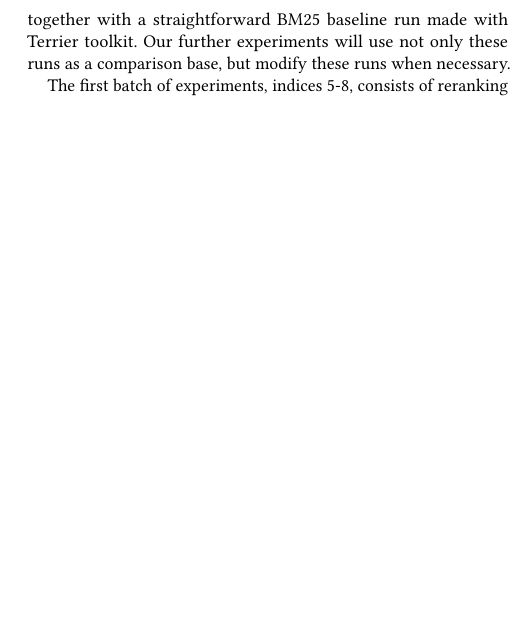
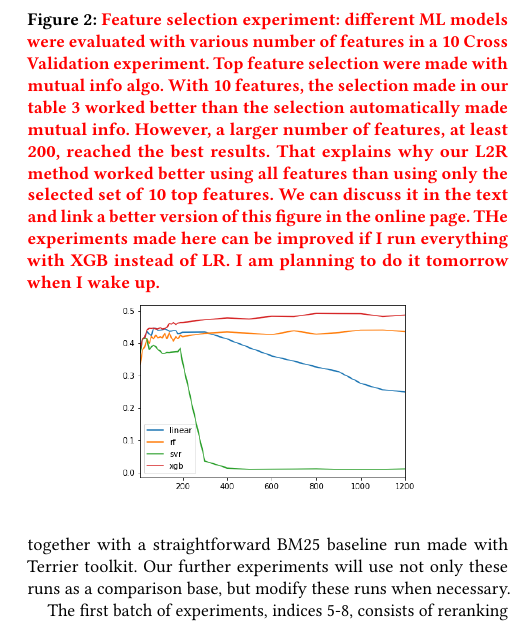
Before and after one commit to joaopalotti/understandability_for_retrieval, a LaTeX paper (www18_understandability_correlations/main.tex, which reads www18_understandability_correlations/sections/07_experiments.tex): part of one column of page 8 of 10, cut at the place of the change, the shorter picture padded with empty space. Compiled offline with pdfLaTeX.

Commit message:
Updated todo with feature selection graph

```diff
--- a/www18_understandability_correlations/sections/07_experiments.tex
+++ b/www18_understandability_correlations/sections/07_experiments.tex
@@ -22,7 +22,13 @@ Next, we investigated how understandability estimations could be used and integr
 %When reranking runs, we risk to bring to the top of the rankings documents that were not assessed when the task took place. For this reason, we inform the average percentage of documents that were not assessed in the top 10 documents of each run (Unj@10) and we inform $P_r@10*$, $P_u@10*$ and $F_{ru}*$, modified measures that excluding all unassessed documents for the ranking list before evaluation.
 %These last three metrics showcase the potential of a run if it had been included in the pool set.
 
-We start our experiments by showing at the top of Table~\ref{tab:experiments} (indices 1-4) the performance of the top 3 systems in CLEF eHealth 2016 together with a straightforward BM25 baseline run made with Terrier toolkit. Our further experiments will use not only these runs as a comparison base, but modify these runs when necessary.
+\begin{figure}
+    \caption{\todo{Feature selection experiment: different ML models were evaluated with various number of features in a 10 Cross Validation experiment. Top feature selection were made with mutual info algo. With 10 features, the selection made in our table 3 worked better than the selection automatically made mutual info. However, a larger number of features, at least 200, reached the best results. That explains why our L2R method worked better using all features than using only the selected set of 10 top features. We can discuss it in the text and link a better version of this figure in the online page. THe experiments made here can be improved if I run everything with XGB instead of LR. I am planning to do it tomorrow when I wake up.}}
+\includegraphics[width=0.3\textwidth]{graphics/features}
+\end{figure}
+
+
+We start our experiments by showing at the top of Table~\ref{tab:experiments} (indices 1-3) the performance of the top 3 systems in CLEF eHealth 2016 together with a straightforward BM25 baseline run made with Terrier toolkit. Our further experiments will use not only these runs as a comparison base, but modify these runs when necessary.
 
 The first batch of experiments, indices 5-8, consists of reranking the top 20 documents based solely on the Dale-Chall index, as it was the metrics with highest correlation with human judgements for this collection.
 The topical relevance of the reranked resulting lists is immediately hurt in benefit of understandability. Note how $P_r@10$ and $P_r@10*$ decrease while $P_u@10$ and in special $P_u@10*$ increase.
```
Also changed, not shown: www18_understandability_correlations/graphics/features.png (added).
